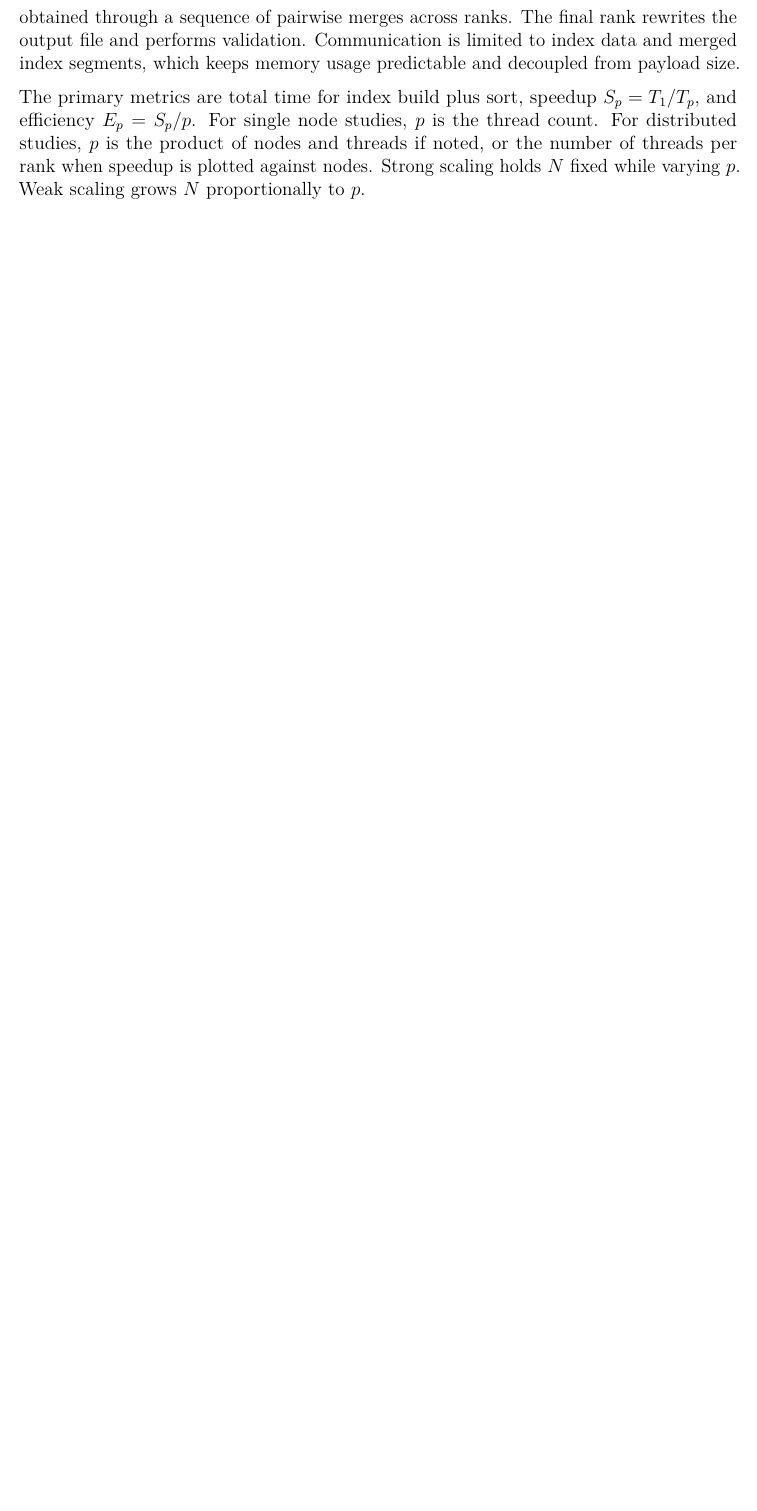
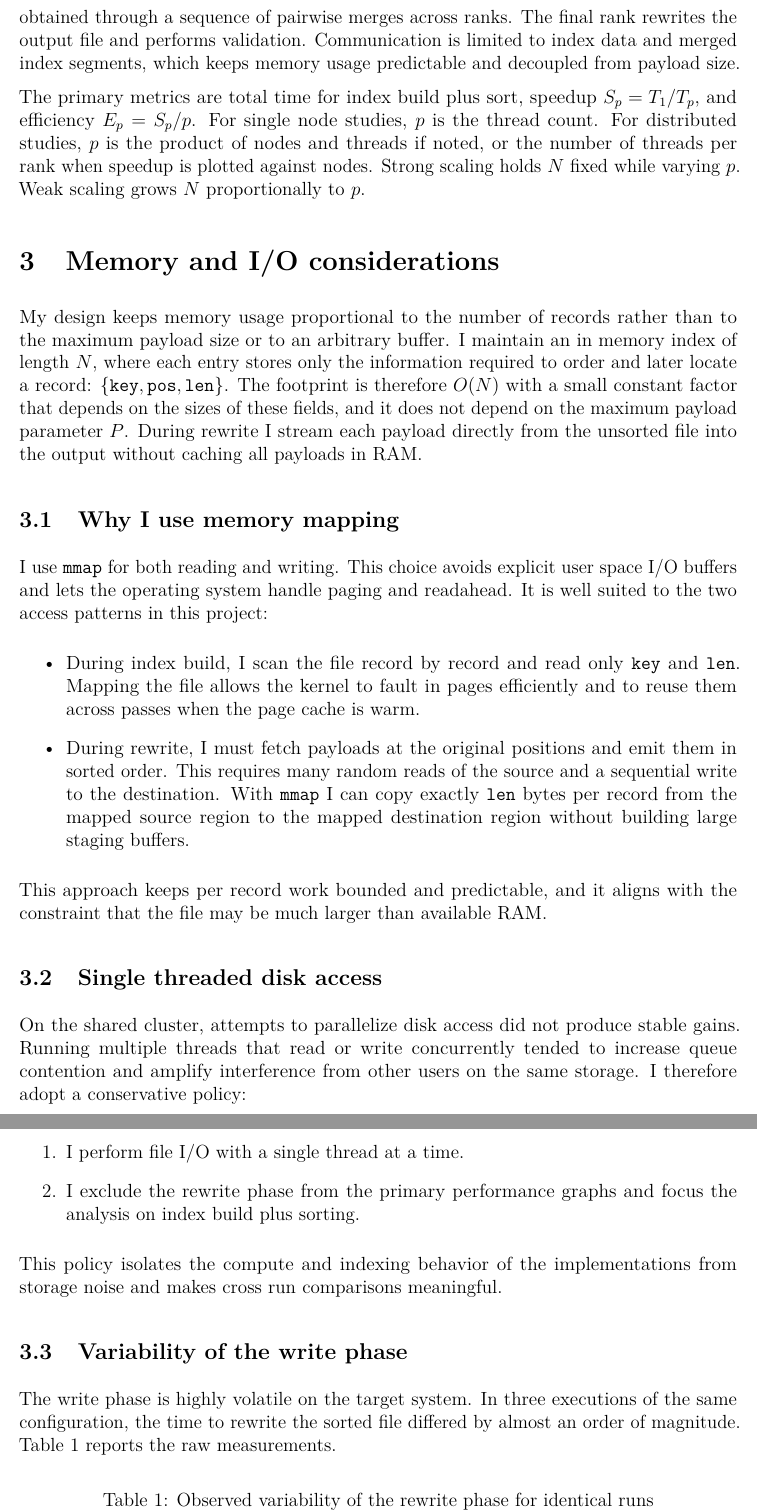
Before and after one commit to davide-marchi/Parallel-and-Distributed-Systems-Paradigms-and-Models, a LaTeX document (report/report.tex): part of page 4 of 4 before the commit and two parts of pages 4 and 5 of 5 after it, the two joined at a grey line, cut so that both start at the same text, the shorter picture padded with empty space. Compiled offline with pdfLaTeX.

Commit message:
Added chaprter 3

```diff
--- a/report/report.tex
+++ b/report/report.tex
@@ -89,3 +89,29 @@ In the multi node variant, I run one MPI rank per node. A designated rank reads
 
 The primary metrics are total time for index build plus sort, speedup \(S_p = T_1 / T_p\), and efficiency \(E_p = S_p / p\). For single node studies, \(p\) is the thread count. For distributed studies, \(p\) is the product of nodes and threads if noted, or the number of threads per rank when speedup is plotted against nodes. Strong scaling holds \(N\) fixed while varying \(p\). Weak scaling grows \(N\) proportionally to \(p\).
 
+% =========================================================
+\section{Memory and I/O considerations}
+My design keeps memory usage proportional to the number of records rather than to the maximum payload size or to an arbitrary buffer. I maintain an in memory index of length \(N\), where each entry stores only the information required to order and later locate a record: \(\{\texttt{key}, \texttt{pos}, \texttt{len}\}\). The footprint is therefore \(O(N)\) with a small constant factor that depends on the sizes of these fields, and it does not depend on the maximum payload parameter \(P\). During rewrite I stream each payload directly from the unsorted file into the output without caching all payloads in RAM.
+
+\subsection{Why I use memory mapping}
+I use \texttt{mmap} for both reading and writing. This choice avoids explicit user space I/O buffers and lets the operating system handle paging and readahead. It is well suited to the two access patterns in this project:
+\begin{itemize}
+  \item During index build, I scan the file record by record and read only \texttt{key} and \texttt{len}. Mapping the file allows the kernel to fault in pages efficiently and to reuse them across passes when the page cache is warm.
+  \item During rewrite, I must fetch payloads at the original positions and emit them in sorted order. This requires many random reads of the source and a sequential write to the destination. With \texttt{mmap} I can copy exactly \texttt{len} bytes per record from the mapped source region to the mapped destination region without building large staging buffers.
+\end{itemize}
+This approach keeps per record work bounded and predictable, and it aligns with the constraint that the file may be much larger than available RAM.
+
+\subsection{Single threaded disk access}
+On the shared cluster, attempts to parallelize disk access did not produce stable gains. Running multiple threads that read or write concurrently tended to increase queue contention and amplify interference from other users on the same storage. I therefore adopt a conservative policy:
+\begin{enumerate}
+  \item I perform file I/O with a single thread at a time.
+  \item I exclude the rewrite phase from the primary performance graphs and focus the analysis on index build plus sorting.
+\end{enumerate}
+This policy isolates the compute and indexing behavior of the implementations from storage noise and makes cross run comparisons meaningful.
+
+\subsection{Variability of the write phase}
+The write phase is highly volatile on the target system. In three executions of the same configuration, the time to rewrite the sorted file differed by almost an order of magnitude. Table~\ref{tab:write-variance} reports the raw measurements.
+
+\begin{table}[h]
+  \centering
+  \caption{Observed variability of the rewrite phase for identical runs}
```
Also changed, not shown: report/report.pdf, report/report.tex (15 more changed lines).
